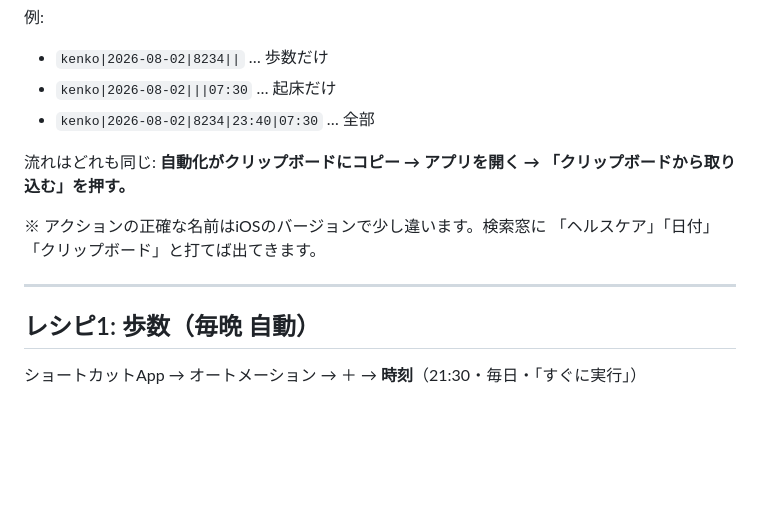
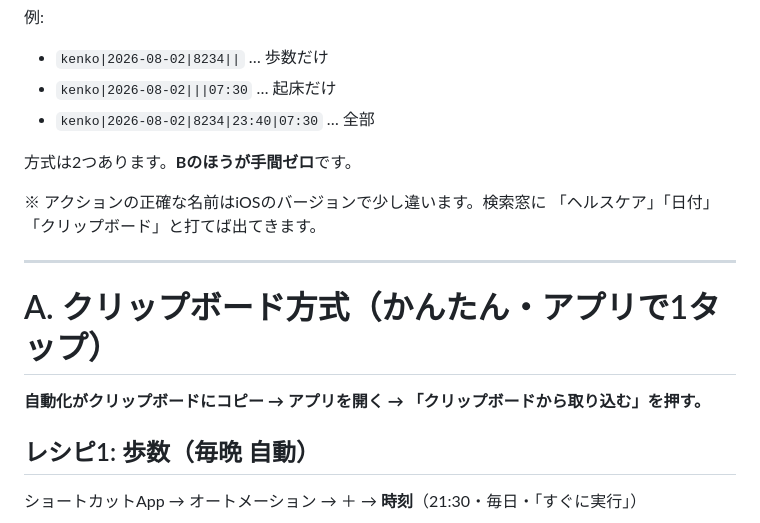
Before and after one commit to saraarai0305/kakeibo, a Markdown page: SHORTCUTS.md, the part around one of its changes. Drawn GitHub-style; blank space fills up the shorter version.

```diff
--- a/SHORTCUTS.md
+++ b/SHORTCUTS.md
@@ -8,13 +8,16 @@
 - `kenko|2026-08-02|||07:30` … 起床だけ
 - `kenko|2026-08-02|8234|23:40|07:30` … 全部
 
-流れはどれも同じ:
-**自動化がクリップボードにコピー → アプリを開く → 「クリップボードから取り込む」を押す。**
+方式は2つあります。**Bのほうが手間ゼロ**です。
 
 ※ アクションの正確な名前はiOSのバージョンで少し違います。検索窓に
 「ヘルスケア」「日付」「クリップボード」と打てば出てきます。
 
 ---
+
+# A. クリップボード方式（かんたん・アプリで1タップ）
+
+**自動化がクリップボードにコピー → アプリを開く → 「クリップボードから取り込む」を押す。**
 
 ## レシピ1: 歩数（毎晩 自動）
 
```
Also changed, not shown: other parts of SHORTCUTS.md (+43 -0 lines).
